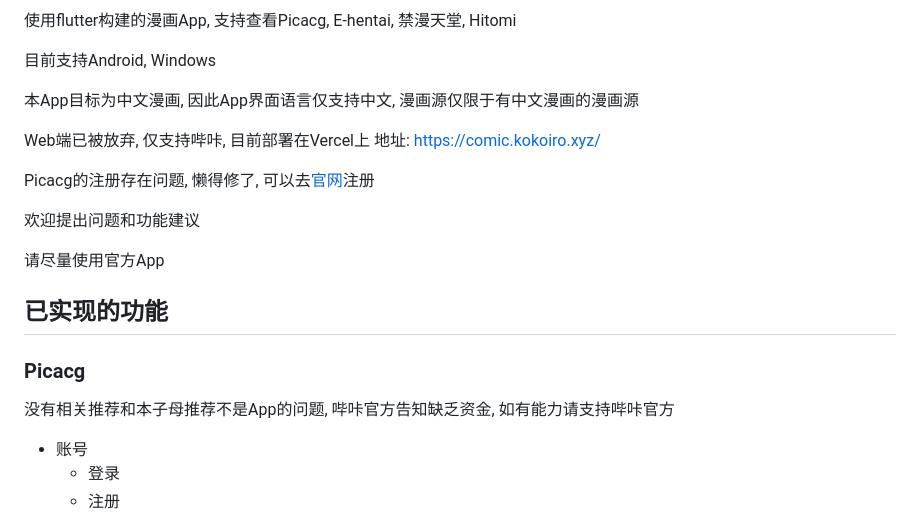
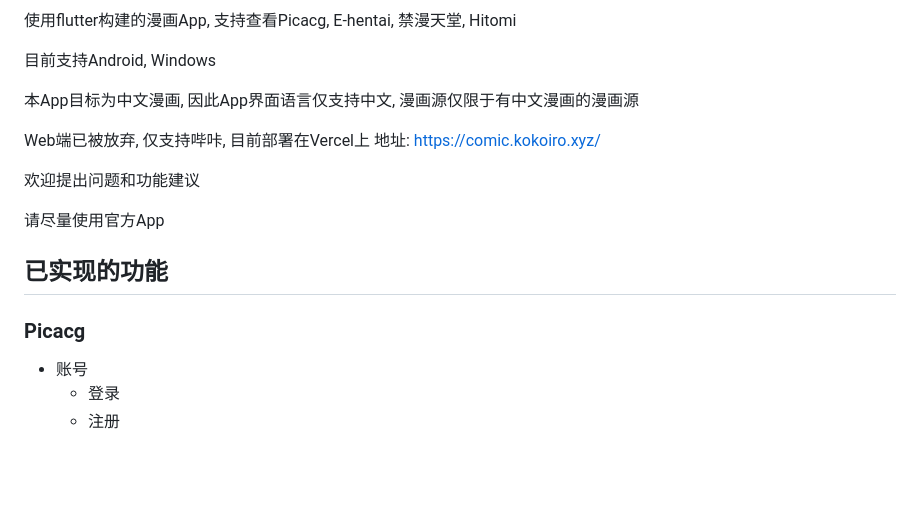
Before and after one commit to wgh136/PicaComic, a Markdown page: README.md, the part around the change. GitHub-like rendering; blank space fills up the shorter version.

```diff
--- a/README.md
+++ b/README.md
@@ -15,16 +15,12 @@
 Web端已被放弃, 仅支持哔咔, 目前部署在Vercel上
 地址: [https://comic.kokoiro.xyz/](https://comic.kokoiro.xyz/)
 
-Picacg的注册存在问题, 懒得修了, 可以去[官网](https://manhuabika.com/)注册
-
 欢迎提出问题和功能建议
 
 请尽量使用官方App
 
 ## 已实现的功能
 ### Picacg
-
-没有相关推荐和本子母推荐不是App的问题, 哔咔官方告知缺乏资金, 如有能力请支持哔咔官方
 
 - 账号
   - 登录
```
